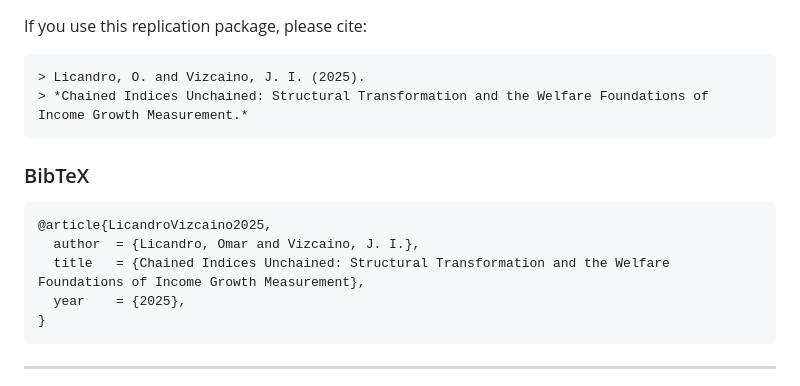
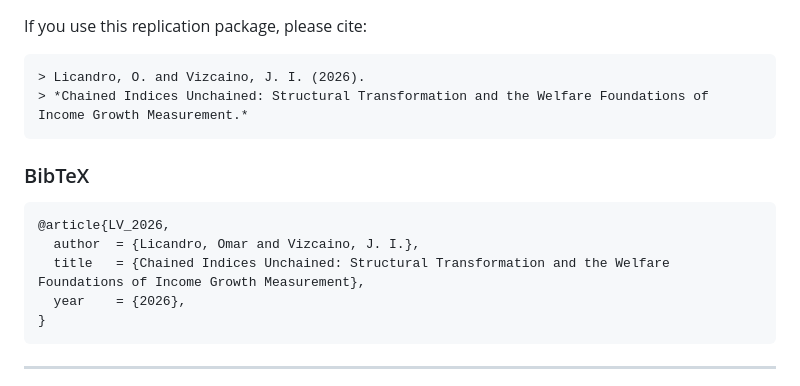
Before and after one commit to jivizcaino/Chained-Indices-Unchained, a Markdown page: README.md, the part around the change. GitHub-like rendering.

Commit message:
Update citation year from 2025 to 2026

````diff
--- a/README.md
+++ b/README.md
@@ -106,16 +106,16 @@ It will also run the SMM structural estimation and print the in the REPL all the
 If you use this replication package, please cite:
 
 ```markdown
-> Licandro, O. and Vizcaino, J. I. (2025).
+> Licandro, O. and Vizcaino, J. I. (2026).
 > *Chained Indices Unchained: Structural Transformation and the Welfare Foundations of Income Growth Measurement.*
 ```
 
 ### BibTeX
 ```bibtex
-@article{LicandroVizcaino2025,
+@article{LV_2026,
   author  = {Licandro, Omar and Vizcaino, J. I.},
   title   = {Chained Indices Unchained: Structural Transformation and the Welfare Foundations of Income Growth Measurement},
-  year    = {2025},
+  year    = {2026},
 }
 ```
 ---
````
